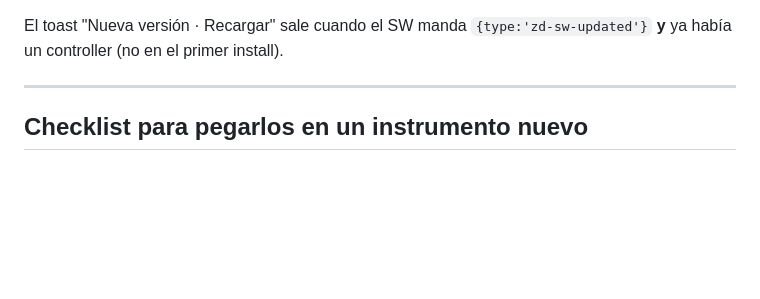
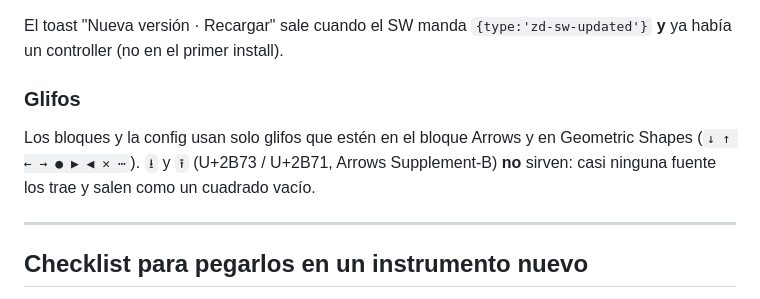
Before and after one commit to ZeroDay-MusicExploits/instruments, a Markdown page: docs/zd-blocks.md, the part around one of its changes. Drawn GitHub-style; blank space fills up the shorter version.

Commit message:
docs: corregir los glifos del ejemplo de zd-blocks y anotar cuales sirven
Co-Authored-By: Claude Opus 5 <noreply@anthropic.com>

```diff
--- a/docs/zd-blocks.md
+++ b/docs/zd-blocks.md
@@ -363,6 +363,14 @@ El toast "Nueva versión · Recargar" sale cuando el SW manda
 `{type:'zd-sw-updated'}` **y** ya había un controller (no en el primer
 install).
 
+
+### Glifos
+
+Los bloques y la config usan solo glifos que estén en el bloque Arrows y en
+Geometric Shapes (`↓ ↑ ← → ● ▶ ◀ ✕ ⋯`). `⭳` y `⭱` (U+2B73 / U+2B71, Arrows
+Supplement-B) **no** sirven: casi ninguna fuente los trae y salen como un
+cuadrado vacío.
+
 ---
 
 ## Checklist para pegarlos en un instrumento nuevo
```
Also changed, not shown: other parts of docs/zd-blocks.md (+1 -1 lines).
